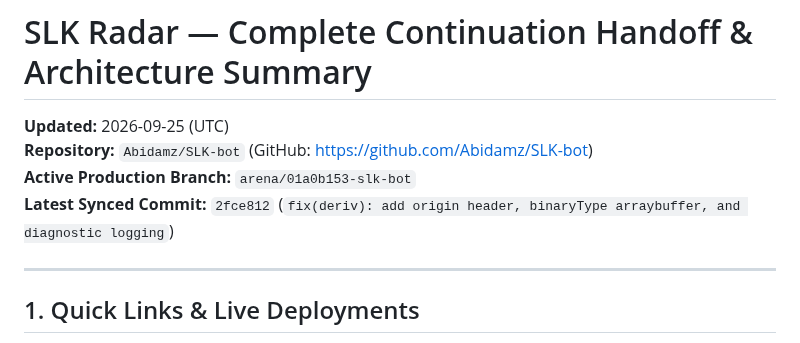
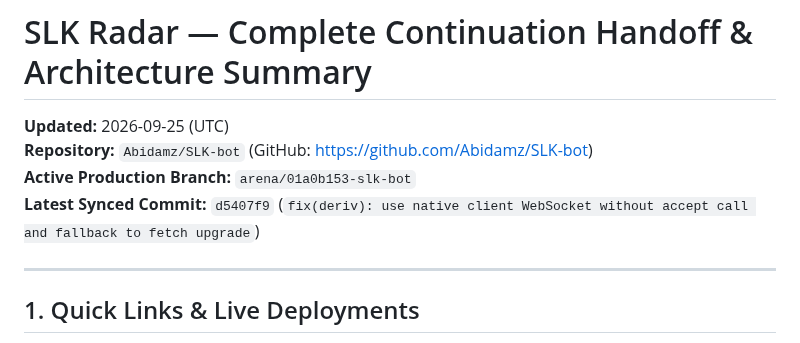
Before and after one commit to Abidamz/SLK-bot, a Markdown page: CONTINUATION_HANDOFF.md, the part around the change. Drawn GitHub-style.

Commit message:
docs: update latest synced commit in continuation handoff
Co-authored-by: arena-agent <297053741+arena-agent@users.noreply.github.com>

```diff
--- a/CONTINUATION_HANDOFF.md
+++ b/CONTINUATION_HANDOFF.md
@@ -3,7 +3,7 @@
 **Updated:** 2026-09-25 (UTC)
 **Repository:** `Abidamz/SLK-bot` (GitHub: https://github.com/Abidamz/SLK-bot)
 **Active Production Branch:** `arena/01a0b153-slk-bot`
-**Latest Synced Commit:** `2fce812` (`fix(deriv): add origin header, binaryType arraybuffer, and diagnostic logging`)
+**Latest Synced Commit:** `d5407f9` (`fix(deriv): use native client WebSocket without accept call and fallback to fetch upgrade`)
 
 ---
 
```
